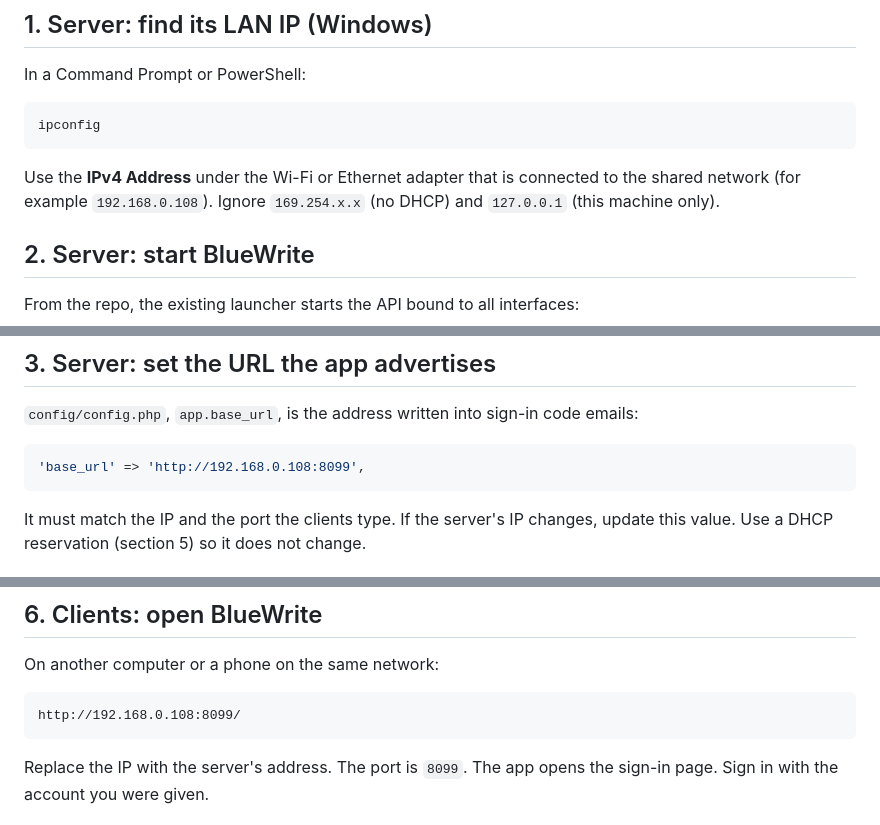
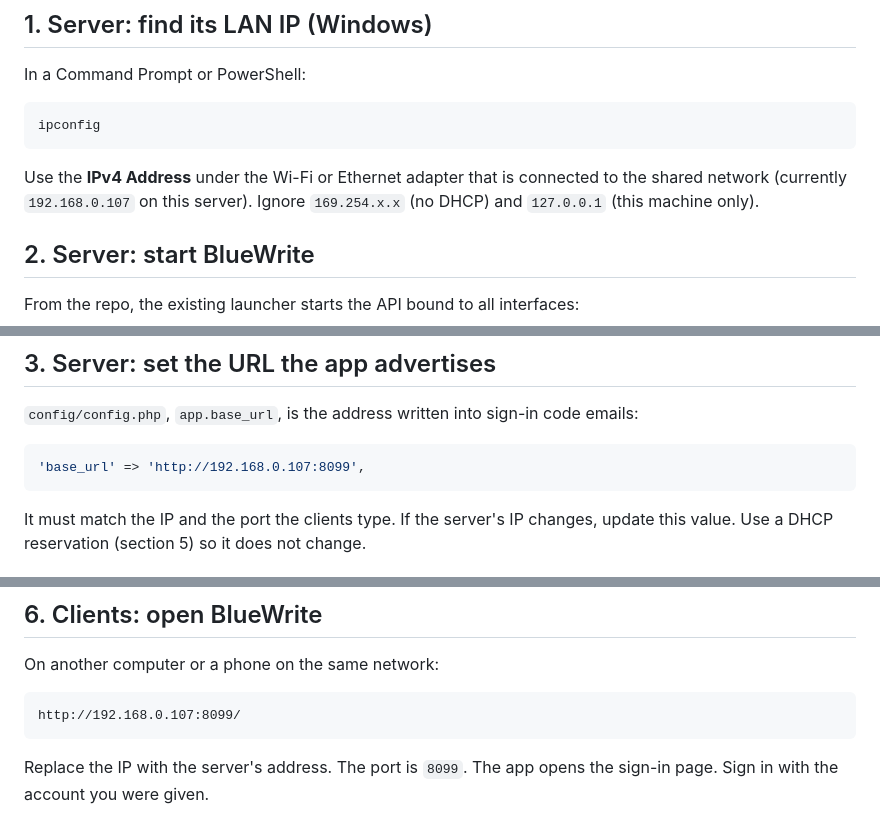
Before and after one commit to Shinnaida/bluewrite, a Markdown page: bluewrite/docs/LAN_SETUP.md, 3 parts joined by grey strips. GitHub-like rendering.

Commit message:
Point LAN_SETUP at live server IP 192.168.0.107
Matches config.php base_url and the verified 0.0.0.0:8099 listener.

🤖 Generated with Codebuff
Co-Authored-By: Codebuff <noreply@codebuff.com>

````diff
--- a/bluewrite/docs/LAN_SETUP.md
+++ b/bluewrite/docs/LAN_SETUP.md
@@ -21,7 +21,7 @@ ipconfig
 ```
 
 Use the **IPv4 Address** under the Wi-Fi or Ethernet adapter that is connected
-to the shared network (for example `192.168.0.108`). Ignore `169.254.x.x`
+to the shared network (currently `192.168.0.107` on this server). Ignore `169.254.x.x`
 (no DHCP) and `127.0.0.1` (this machine only).
 
 ## 2. Server: start BlueWrite
@@ -58,7 +58,7 @@ For a longer-running deployment, put Apache or Nginx with PHP-FPM in front of
 emails:
 
 ```php
-'base_url' => 'http://192.168.0.108:8099',
+'base_url' => 'http://192.168.0.107:8099',
 ```
 
 It must match the IP and the port the clients type. If the server's IP changes,
@@ -100,7 +100,7 @@ reservation" or "Static DHCP"). Bind the server's MAC address (`ipconfig /all`,
 On another computer or a phone on the same network:
 
 ```
-http://192.168.0.108:8099/
+http://192.168.0.107:8099/
 ```
 
 Replace the IP with the server's address. The port is `8099`. The app opens the
````
